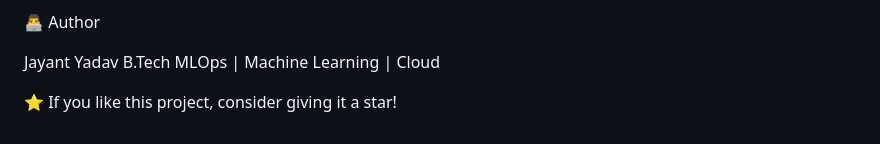
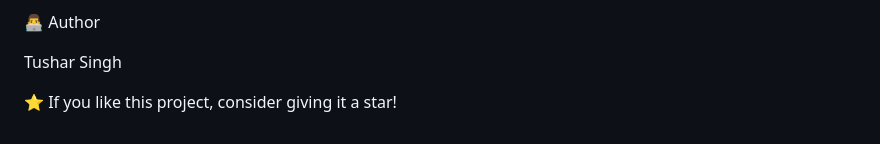
Before and after one commit to tushar80rt/mlops-clean, a Markdown page: README.md, the part around the change. GitHub-like rendering.

```diff
--- a/README.md
+++ b/README.md
@@ -222,8 +222,7 @@ flowchart TB
 
 👨‍💻 Author
 
-Jayant Yadav
-B.Tech
-MLOps | Machine Learning | Cloud
+Tushar Singh
+
 
 <p > ⭐ If you like this project, consider giving it a star! </p>
```
